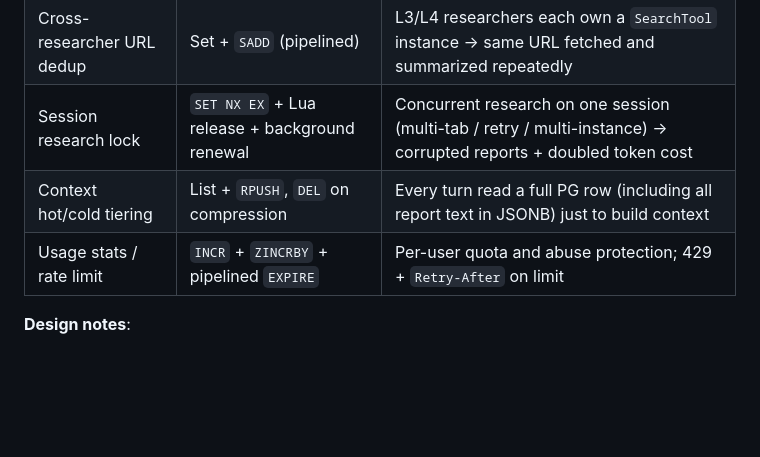
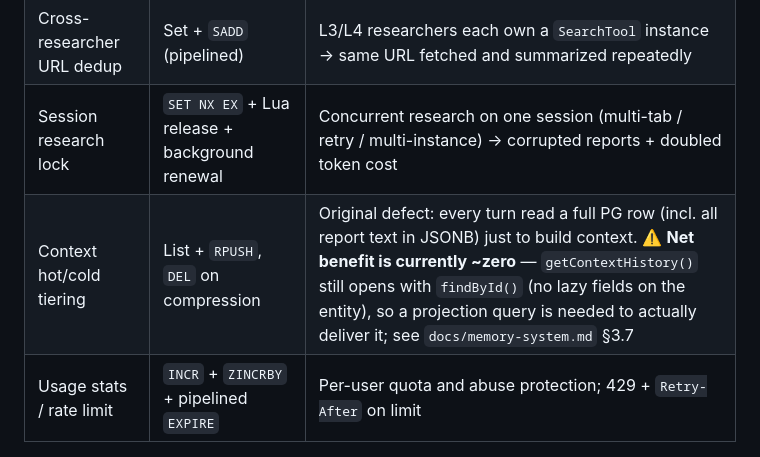
Before and after one commit to pandengzhe123/deep-research-platform, a Markdown page: README_EN.md, the part around the change. Rendered like a GitHub page; blank space fills up the shorter version.

Commit message:
docs: 修正 README 中 R4 冷热分层的收益表述（复核后净收益≈0，需投影查询才兑现）

```diff
--- a/README_EN.md
+++ b/README_EN.md
@@ -124,7 +124,7 @@ Every use site started from a concrete defect:
 | Search cache | String + `SET EX 300` | In-process dict: lost on restart, not shared across workers, hand-rolled TTL sweep |
 | Cross-researcher URL dedup | Set + `SADD` (pipelined) | L3/L4 researchers each own a `SearchTool` instance → same URL fetched and summarized repeatedly |
 | Session research lock | `SET NX EX` + Lua release + background renewal | Concurrent research on one session (multi-tab / retry / multi-instance) → corrupted reports + doubled token cost |
-| Context hot/cold tiering | List + `RPUSH`, `DEL` on compression | Every turn read a full PG row (including all report text in JSONB) just to build context |
+| Context hot/cold tiering | List + `RPUSH`, `DEL` on compression | Original defect: every turn read a full PG row (incl. all report text in JSONB) just to build context. ⚠️ **Net benefit is currently ~zero** — `getContextHistory()` still opens with `findById()` (no lazy fields on the entity), so a projection query is needed to actually deliver it; see `docs/memory-system.md` §3.7 |
 | Usage stats / rate limit | `INCR` + `ZINCRBY` + pipelined `EXPIRE` | Per-user quota and abuse protection; 429 + `Retry-After` on limit |
 
 **Design notes**:
```
Also changed, not shown: README.md (+1 -1 lines).
